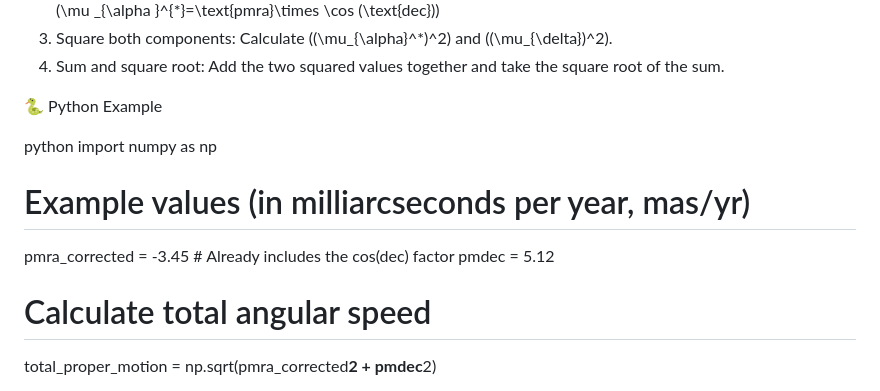
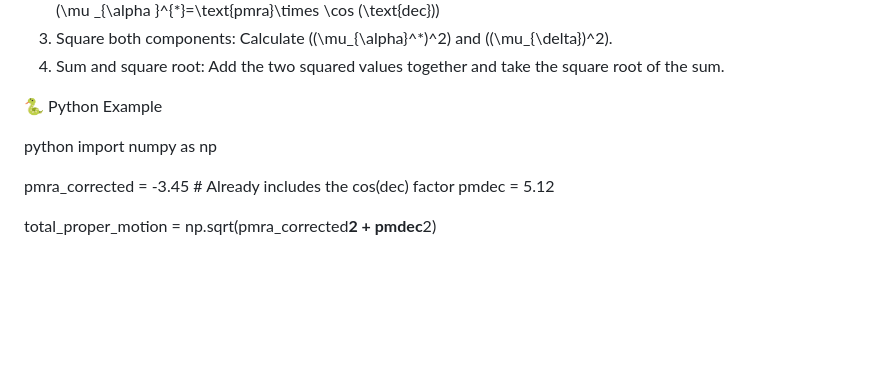
Before and after one commit to anushaaa314/the-stars-in-our-skies, a Markdown page: README.md, the part around the change. GitHub-like rendering; blank space fills up the shorter version.

Commit message:
Remove example values and calculation from README
Removed example values and total angular speed calculation from README.

```diff
--- a/README.md
+++ b/README.md
@@ -50,11 +50,9 @@ Step-by-Step Calculation
 python
 import numpy as np
 
-# Example values (in milliarcseconds per year, mas/yr)
 pmra_corrected = -3.45  # Already includes the cos(dec) factor
 pmdec = 5.12
 
-# Calculate total angular speed
 total_proper_motion = np.sqrt(pmra_corrected**2 + pmdec**2)
 
 print(f"Total angular speed: {total_proper_motion:.3f} mas/yr")
```
